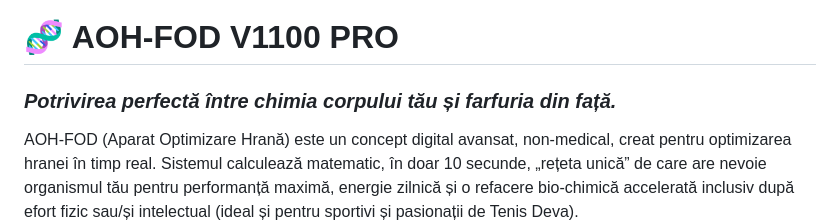
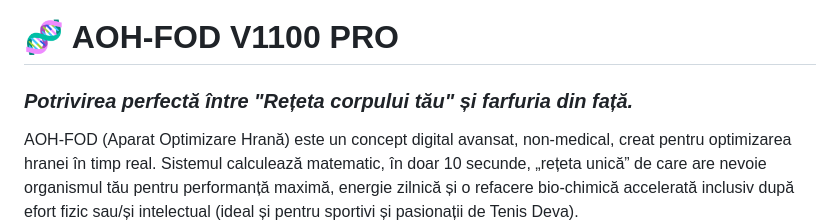
Before and after one commit to GEORGEAOH/aoh-fod-app, a Markdown page: README.md, the part around the change. Drawn GitHub-style.

```diff
--- a/README.md
+++ b/README.md
@@ -1,5 +1,5 @@
 # 🧬 AOH-FOD V1100 PRO
-### *Potrivirea perfectă între chimia corpului tău și farfuria din față.*
+### *Potrivirea perfectă între "Rețeta corpului tău" și farfuria din față.*
 
 AOH-FOD (Aparat Optimizare Hrană) este un concept digital avansat, non-medical, creat pentru optimizarea hranei în timp real. Sistemul calculează matematic, în doar 10 secunde, „rețeta unică” de care are nevoie organismul tău pentru performanță maximă, energie zilnică și o refacere bio-chimică accelerată inclusiv după efort fizic sau/și intelectual (ideal și pentru sportivi și pasionații de Tenis Deva).
 
```
